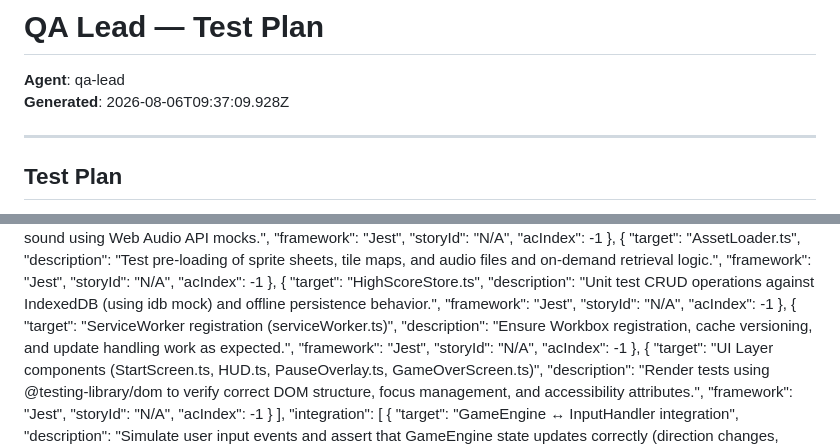
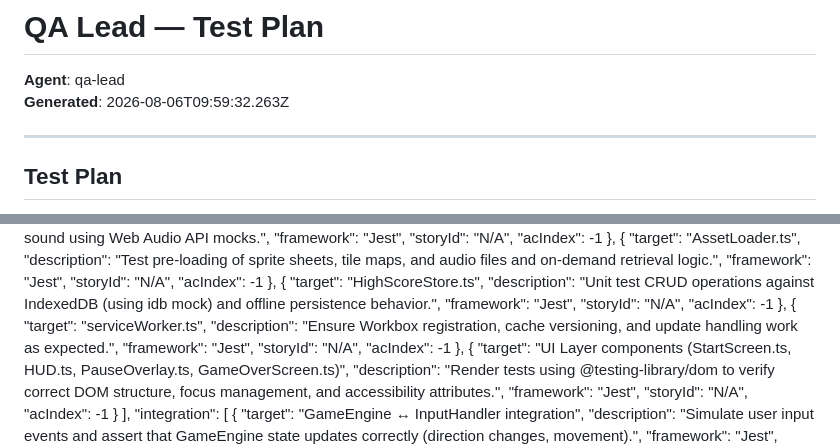
Before and after one commit to ErezSCE/PacMan2, a Markdown page: docs/agents/qa-lead-mission.md, 2 parts joined by grey strips. GitHub-like rendering.

```diff
--- a/docs/agents/qa-lead-mission.md
+++ b/docs/agents/qa-lead-mission.md
@@ -1,7 +1,7 @@
 # QA Lead — Test Plan
 
 **Agent**: qa-lead
-**Generated**: 2026-08-06T09:37:09.928Z
+**Generated**: 2026-08-06T09:59:32.263Z
 
 ---
 
@@ -46,7 +46,7 @@
       "acIndex": -1
     },
     {
-      "target": "ServiceWorker registration (serviceWorker.ts)",
+      "target": "serviceWorker.ts",
       "description": "Ensure Workbox registration, cache versioning, and update handling work as expected.",
       "framework": "Jest",
       "storyId": "N/A",
```
Also changed, not shown: docs/agents/qa-unit-mission.md (added, +21 -0 lines).
